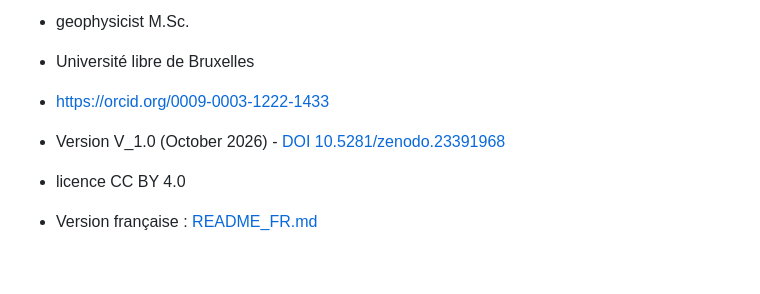
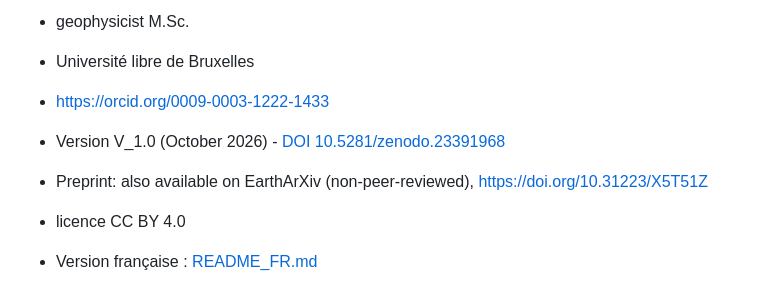
Before and after one commit to Orion4622/retrodictive-moon-origin, a Markdown page: README.md, the part around the change. Drawn GitHub-style; blank space fills up the shorter version.

```diff
--- a/README.md
+++ b/README.md
@@ -8,6 +8,7 @@
 - https://orcid.org/0009-0003-1222-1433
 
 - Version V_1.0 (October 2026) - [DOI 10.5281/zenodo.23391968](https://doi.org/10.5281/zenodo.23391968)
+- Preprint: also available on EarthArXiv (non-peer-reviewed), https://doi.org/10.31223/X5T51Z
 - licence CC BY 4.0
 - Version française : [README_FR.md](README_FR.md)
 
```
